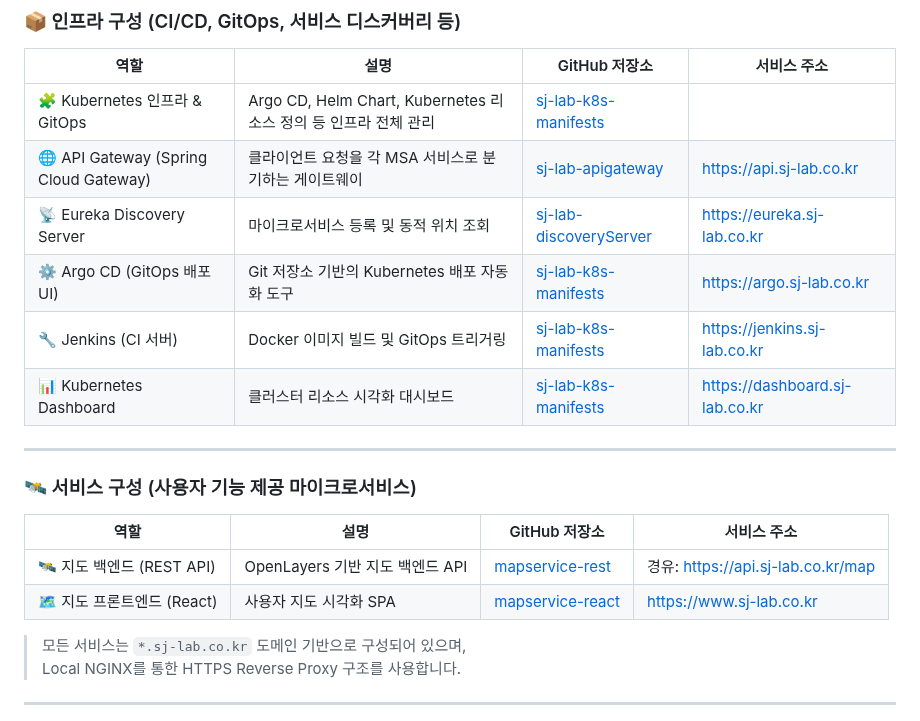
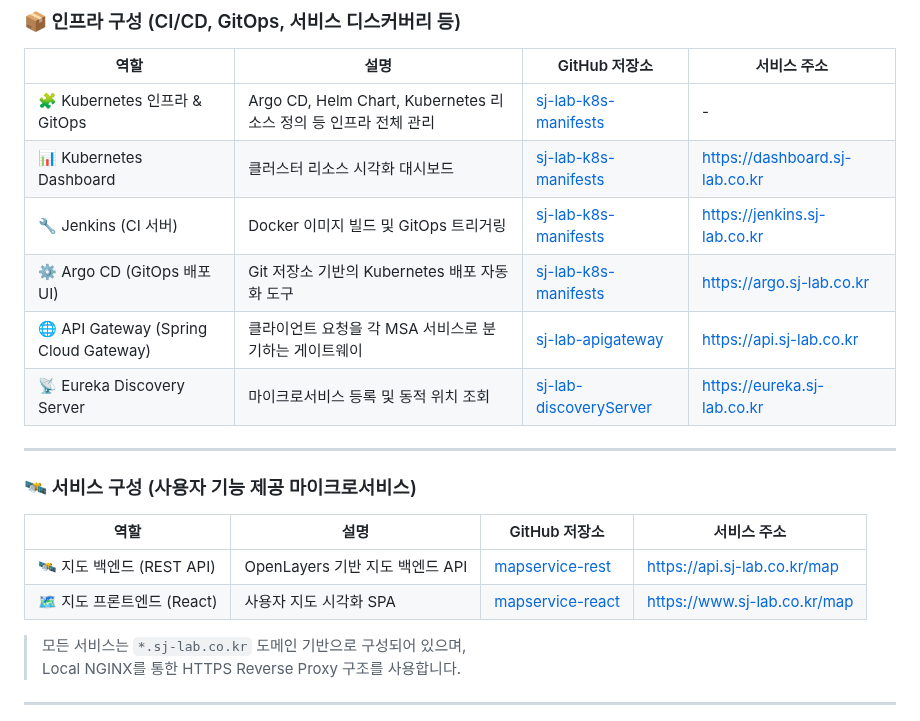
Before and after one commit to stylealist/sj-lab, a Markdown page: README.md, the part around the change. Rendered like a GitHub page.

```diff
--- a/README.md
+++ b/README.md
@@ -158,12 +158,12 @@ GitOps 기반 배포를 통해 Kubernetes에 자동 반영되며, 실서비스
 
 | 역할 | 설명 | GitHub 저장소 | 서비스 주소 |
 |------|------|---------------|--------------|
-| 🧩 Kubernetes 인프라 & GitOps | Argo CD, Helm Chart, Kubernetes 리소스 정의 등 인프라 전체 관리 | [sj-lab-k8s-manifests](https://github.com/stylealist/sj-lab-k8s-manifests.git) |  |
+| 🧩 Kubernetes 인프라 & GitOps | Argo CD, Helm Chart, Kubernetes 리소스 정의 등 인프라 전체 관리 | [sj-lab-k8s-manifests](https://github.com/stylealist/sj-lab-k8s-manifests.git) | - |
+| 📊 Kubernetes Dashboard | 클러스터 리소스 시각화 대시보드 | [sj-lab-k8s-manifests](https://github.com/stylealist/sj-lab-k8s-manifests.git) | [https://dashboard.sj-lab.co.kr](https://dashboard.sj-lab.co.kr) |
+| 🔧 Jenkins (CI 서버) | Docker 이미지 빌드 및 GitOps 트리거링 | [sj-lab-k8s-manifests](https://github.com/stylealist/sj-lab-k8s-manifests.git) | [https://jenkins.sj-lab.co.kr](https://jenkins.sj-lab.co.kr) |
+| ⚙️ Argo CD (GitOps 배포 UI) | Git 저장소 기반의 Kubernetes 배포 자동화 도구 | [sj-lab-k8s-manifests](https://github.com/stylealist/sj-lab-k8s-manifests.git) | [https://argo.sj-lab.co.kr](https://argo.sj-lab.co.kr) |
 | 🌐 API Gateway (Spring Cloud Gateway) | 클라이언트 요청을 각 MSA 서비스로 분기하는 게이트웨이 | [sj-lab-apigateway](https://github.com/stylealist/sj-lab-apigateway.git) | [https://api.sj-lab.co.kr](https://api.sj-lab.co.kr) |
 | 📡 Eureka Discovery Server | 마이크로서비스 등록 및 동적 위치 조회 | [sj-lab-discoveryServer](https://github.com/stylealist/sj-lab-discoveryServer.git) | [https://eureka.sj-lab.co.kr](https://eureka.sj-lab.co.kr) |
-| ⚙️ Argo CD (GitOps 배포 UI) | Git 저장소 기반의 Kubernetes 배포 자동화 도구 | [sj-lab-k8s-manifests](https://github.com/stylealist/sj-lab-k8s-manifests.git) | [https://argo.sj-lab.co.kr](https://argo.sj-lab.co.kr) |
-| 🔧 Jenkins (CI 서버) | Docker 이미지 빌드 및 GitOps 트리거링 | [sj-lab-k8s-manifests](https://github.com/stylealist/sj-lab-k8s-manifests.git) | [https://jenkins.sj-lab.co.kr](https://jenkins.sj-lab.co.kr) |
-| 📊 Kubernetes Dashboard | 클러스터 리소스 시각화 대시보드 | [sj-lab-k8s-manifests](https://github.com/stylealist/sj-lab-k8s-manifests.git) | [https://dashboard.sj-lab.co.kr](https://dashboard.sj-lab.co.kr) |
 
 ---
 
@@ -171,8 +171,8 @@ GitOps 기반 배포를 통해 Kubernetes에 자동 반영되며, 실서비스
 
 | 역할 | 설명 | GitHub 저장소 | 서비스 주소 |
 |------|------|----------------|--------------|
-| 🛰️ 지도 백엔드 (REST API) | OpenLayers 기반 지도 백엔드 API | [mapservice-rest](https://github.com/stylealist/mapservice-rest.git) | 경유: [https://api.sj-lab.co.kr/map](https://api.sj-lab.co.kr/map) |
-| 🗺️ 지도 프론트엔드 (React) | 사용자 지도 시각화 SPA | [mapservice-react](https://github.com/stylealist/mapservice-react.git) | [https://www.sj-lab.co.kr](https://www.sj-lab.co.kr) |
+| 🛰️ 지도 백엔드 (REST API) | OpenLayers 기반 지도 백엔드 API | [mapservice-rest](https://github.com/stylealist/mapservice-rest.git) | [https://api.sj-lab.co.kr/map](https://api.sj-lab.co.kr/map) |
+| 🗺️ 지도 프론트엔드 (React) | 사용자 지도 시각화 SPA | [mapservice-react](https://github.com/stylealist/mapservice-react.git) | [https://www.sj-lab.co.kr/map](https://www.sj-lab.co.kr/map) |
 
 > 모든 서비스는 `*.sj-lab.co.kr` 도메인 기반으로 구성되어 있으며,
 > Local NGINX를 통한 HTTPS Reverse Proxy 구조를 사용합니다.
```
